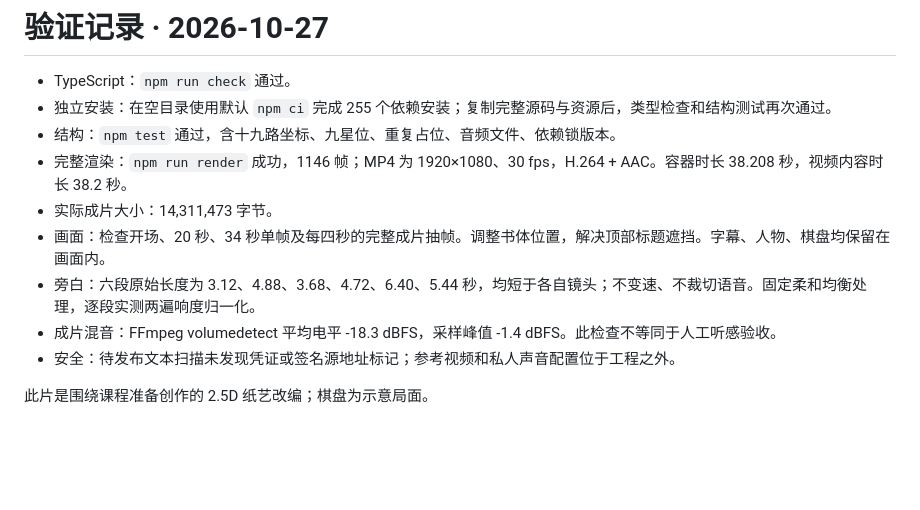
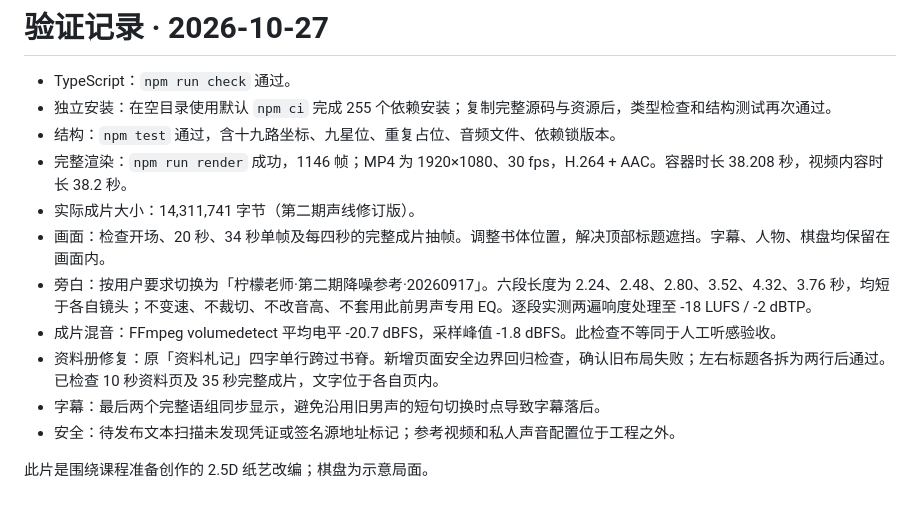
Before and after one commit to syjlovecyf/lemon-go-course-popbook, a Markdown page: docs/validation.md, the part around the change. Rendered like a GitHub page; blank space fills up the shorter version.

```diff
--- a/docs/validation.md
+++ b/docs/validation.md
@@ -4,10 +4,12 @@
 - 独立安装：在空目录使用默认 `npm ci` 完成 255 个依赖安装；复制完整源码与资源后，类型检查和结构测试再次通过。
 - 结构：`npm test` 通过，含十九路坐标、九星位、重复占位、音频文件、依赖锁版本。
 - 完整渲染：`npm run render` 成功，1146 帧；MP4 为 1920×1080、30 fps，H.264 + AAC。容器时长 38.208 秒，视频内容时长 38.2 秒。
-- 实际成片大小：14,311,473 字节。
+- 实际成片大小：14,311,741 字节（第二期声线修订版）。
 - 画面：检查开场、20 秒、34 秒单帧及每四秒的完整成片抽帧。调整书体位置，解决顶部标题遮挡。字幕、人物、棋盘均保留在画面内。
-- 旁白：六段原始长度为 3.12、4.88、3.68、4.72、6.40、5.44 秒，均短于各自镜头；不变速、不裁切语音。固定柔和均衡处理，逐段实测两遍响度归一化。
-- 成片混音：FFmpeg volumedetect 平均电平 -18.3 dBFS，采样峰值 -1.4 dBFS。此检查不等同于人工听感验收。
+- 旁白：按用户要求切换为「柠檬老师·第二期降噪参考·20260917」。六段长度为 2.24、2.48、2.80、3.52、4.32、3.76 秒，均短于各自镜头；不变速、不裁切、不改音高、不套用此前男声专用 EQ。逐段实测两遍响度处理至 -18 LUFS / -2 dBTP。
+- 成片混音：FFmpeg volumedetect 平均电平 -20.7 dBFS，采样峰值 -1.8 dBFS。此检查不等同于人工听感验收。
+- 资料册修复：原「资料札记」四字单行跨过书脊。新增页面安全边界回归检查，确认旧布局失败；左右标题各拆为两行后通过。已检查 10 秒资料页及 35 秒完整成片，文字位于各自页内。
+- 字幕：最后两个完整语组同步显示，避免沿用旧男声的短句切换时点导致字幕落后。
 - 安全：待发布文本扫描未发现凭证或签名源地址标记；参考视频和私人声音配置位于工程之外。
 
 此片是围绕课程准备创作的 2.5D 纸艺改编；棋盘为示意局面。
```
Also changed, not shown: README.md (+1 -1 lines), docs/preview.jpg, 10 other files.
